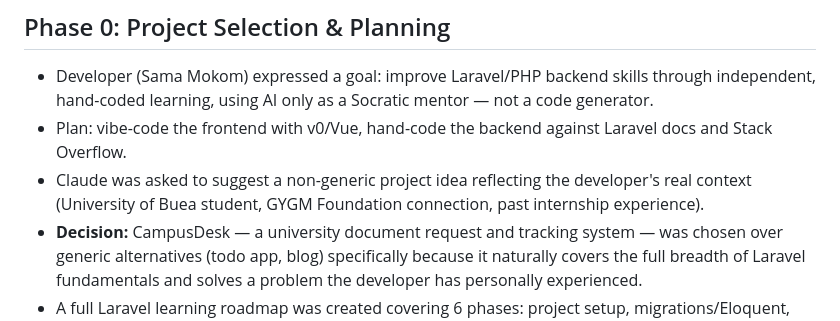
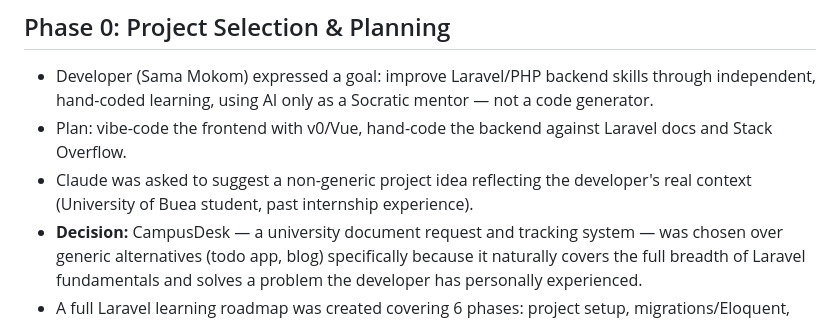
Before and after one commit to Sama-Mokom/CampusDesk, a Markdown page: Docs/PROJECT_HISTORY.md, the part around the change. Drawn GitHub-style.

```diff
--- a/Docs/PROJECT_HISTORY.md
+++ b/Docs/PROJECT_HISTORY.md
@@ -8,7 +8,7 @@ This timeline reconstructs the project's development chronologically based on th
 
 - Developer (Sama Mokom) expressed a goal: improve Laravel/PHP backend skills through independent, hand-coded learning, using AI only as a Socratic mentor — not a code generator.
 - Plan: vibe-code the frontend with v0/Vue, hand-code the backend against Laravel docs and Stack Overflow.
-- Claude was asked to suggest a non-generic project idea reflecting the developer's real context (University of Buea student, GYGM Foundation connection, past internship experience).
+- Claude was asked to suggest a non-generic project idea reflecting the developer's real context (University of Buea student, past internship experience).
 - **Decision:** CampusDesk — a university document request and tracking system — was chosen over generic alternatives (todo app, blog) specifically because it naturally covers the full breadth of Laravel fundamentals and solves a problem the developer has personally experienced.
 - A full Laravel learning roadmap was created covering 6 phases: project setup, migrations/Eloquent, auth/roles, core request lifecycle, queues/mail, and polish/hardening.
 - A v0 prompt was drafted for initial frontend scaffolding (multi-role dashboards: Student, Staff, Admin).
```
Also changed, not shown: Docs/PROJECT_OVERVIEW.md (+1 -1 lines).
